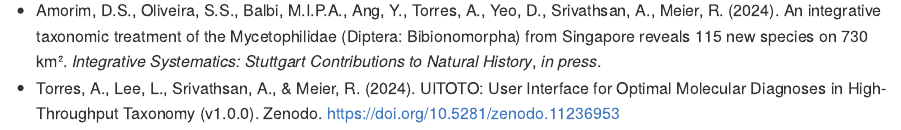
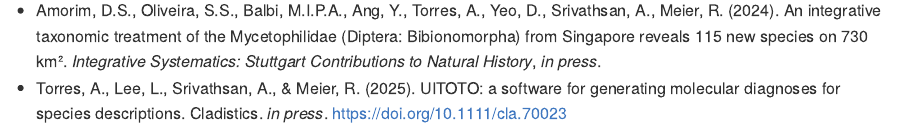
Before and after one commit to atorresgalvis/UITOTO, an R Markdown document (README.Rmd): the page in a window 1100 px wide, from 7710 px down. Rendered offline with R 4.5, knitr and Pandoc, with nearby package versions; long lines of code are wrapped; badge pictures from the web are left out.

Commit message:
Update README.Rmd

```diff
--- a/README.Rmd
+++ b/README.Rmd
@@ -278,4 +278,4 @@ library(UITOTO)
 
 ## `r emo::ji("memo")` Citation and references
 - Amorim, D.S., Oliveira, S.S., Balbi, M.I.P.A., Ang, Y., Torres, A., Yeo, D., Srivathsan, A., Meier, R. (2024). An integrative taxonomic treatment of the Mycetophilidae (Diptera: Bibionomorpha) from Singapore reveals 115 new species on 730 km². *Integrative Systematics: Stuttgart Contributions to Natural History*, *in press*.
-- Torres, A., Lee, L., Srivathsan, A., & Meier, R. (2024). UITOTO: User Interface for Optimal Molecular Diagnoses in High-Throughput Taxonomy (v1.0.0). Zenodo. [https://doi.org/10.5281/zenodo.11236953](https://doi.org/10.5281/zenodo.11236953)
+- Torres, A., Lee, L., Srivathsan, A., & Meier, R. (2025). UITOTO: a software for generating molecular diagnoses for species descriptions. Cladistics. *in press*. [https://doi.org/10.1111/cla.70023](https://doi.org/10.1111/cla.70023)
```
